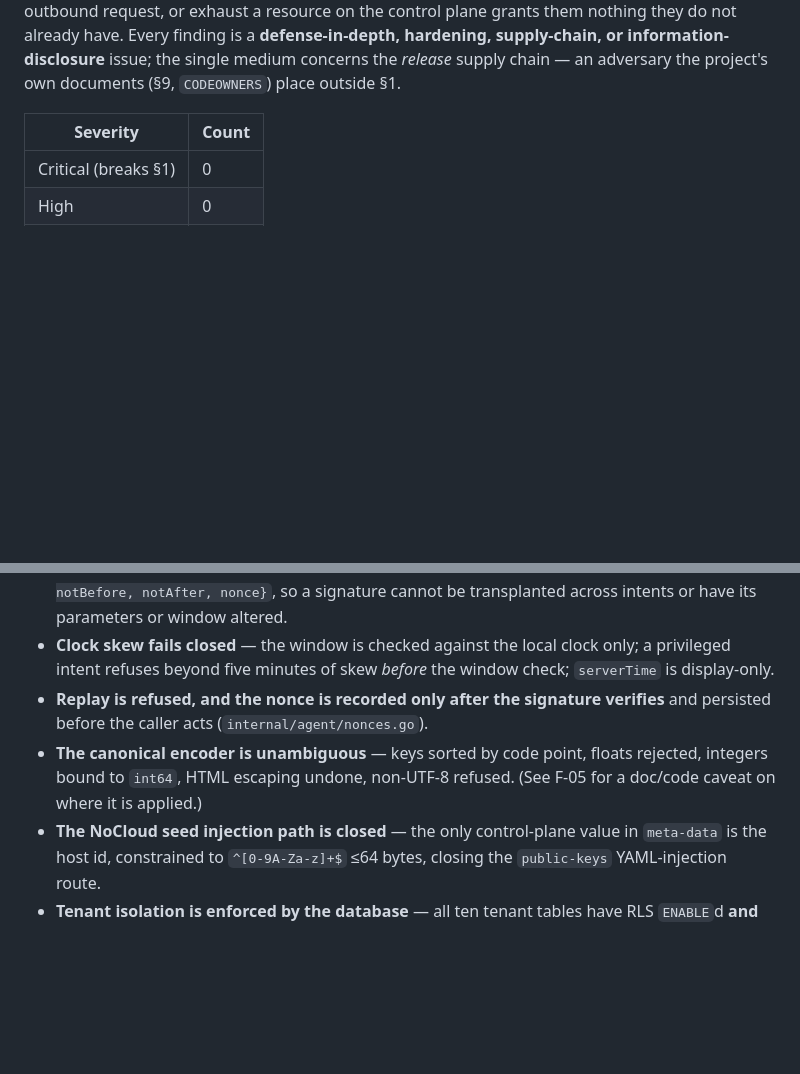
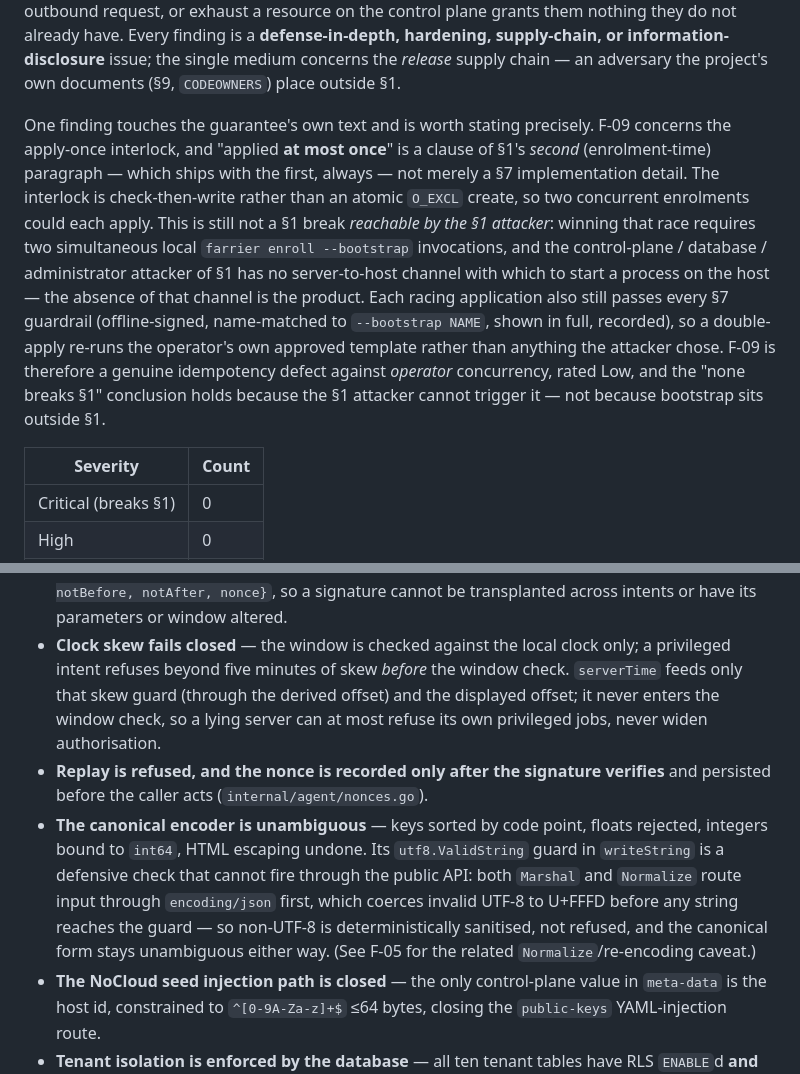
Before and after one commit to pascalgross/farrier, a Markdown page: SECURITY-AUDIT.md, 2 parts joined by grey strips. Rendered like a GitHub page; blank space fills up the shorter version.

Commit message:
Correct three audit-report claims raised in Codex review of PR #64
An automated Codex review of PR #64 flagged three statements in
SECURITY-AUDIT.md. All three were verified against the source before
changing anything; two were inaccurate and one needed added precision.

- serverTime is not display-only: the agent derives its clock offset from
  the server-supplied serverTime (agent.go:259) and that offset gates the
  five-minute skew refusal for privileged intents (execute.go:92). The
  security posture is unchanged (a lying server can only refuse its own
  privileged jobs, never widen a validity window), but the wording now
  says serverTime feeds the skew guard and the displayed offset rather
  than calling it display-only.

- The canonical encoder does not refuse non-UTF-8: both Marshal and
  Normalize route input through encoding/json first, which coerces invalid
  UTF-8 to U+FFFD before any string reaches writeString's utf8.ValidString
  guard (canonical.go:51,68,159). The guard is defensive and unreachable
  through the public API; the bullet now says so and notes the form stays
  unambiguous because the sanitisation is deterministic.

- The apply-once interlock (F-09) touches the guarantee's own text:
  "applied at most once" is a clause of the second paragraph of §1, not
  only a §7 detail. The conclusion that no finding is a §1 break reachable
  by the §1 attacker still holds -- the control-plane/database/admin
  attacker has no server-to-host channel to start the concurrent
  enrolments the check-then-write race needs, and each racing apply still
  passes every §7 guardrail -- but the summary now states this explicitly
  rather than leaving the apply-once clause unaddressed.

Co-Authored-By: Claude <noreply@anthropic.com>
Claude-Session: https://claude.ai/code/session_01YWx9AjyKWwRdX8K6zw9TBP
Signed-off-by: Pascal Gross <pg@pegasusnetworks.de>

```diff
--- a/SECURITY-AUDIT.md
+++ b/SECURITY-AUDIT.md
@@ -26,6 +26,19 @@ administrator account, so an issue that lets *that* attacker read data, forge an
 exhaust a resource on the control plane grants them nothing they do not already have. Every finding is a
 **defense-in-depth, hardening, supply-chain, or information-disclosure** issue; the single medium concerns
 the *release* supply chain — an adversary the project's own documents (§9, `CODEOWNERS`) place outside §1.
+
+One finding touches the guarantee's own text and is worth stating precisely. F-09 concerns the
+apply-once interlock, and "applied **at most once**" is a clause of §1's *second* (enrolment-time)
+paragraph — which ships with the first, always — not merely a §7 implementation detail. The interlock is
+check-then-write rather than an atomic `O_EXCL` create, so two concurrent enrolments could each apply.
+This is still not a §1 break *reachable by the §1 attacker*: winning that race requires two simultaneous
+local `farrier enroll --bootstrap` invocations, and the control-plane / database / administrator attacker
+of §1 has no server-to-host channel with which to start a process on the host — the absence of that
+channel is the product. Each racing application also still passes every §7 guardrail (offline-signed,
+name-matched to `--bootstrap NAME`, shown in full, recorded), so a double-apply re-runs the operator's own
+approved template rather than anything the attacker chose. F-09 is therefore a genuine idempotency defect
+against *operator* concurrency, rated Low, and the "none breaks §1" conclusion holds because the §1
+attacker cannot trigger it — not because bootstrap sits outside §1.
 
 | Severity | Count |
 | --- | --- |
@@ -89,12 +102,17 @@ against the code and **confirmed**:
   always fails closed; the signed payload binds `{jobId, hostId, intent, params, notBefore, notAfter,
   nonce}`, so a signature cannot be transplanted across intents or have its parameters or window altered.
 - **Clock skew fails closed** — the window is checked against the local clock only; a privileged intent
-  refuses beyond five minutes of skew *before* the window check; `serverTime` is display-only.
+  refuses beyond five minutes of skew *before* the window check. `serverTime` feeds only that skew guard
+  (through the derived offset) and the displayed offset; it never enters the window check, so a lying
+  server can at most refuse its own privileged jobs, never widen authorisation.
 - **Replay is refused, and the nonce is recorded only after the signature verifies** and persisted before
   the caller acts (`internal/agent/nonces.go`).
 - **The canonical encoder is unambiguous** — keys sorted by code point, floats rejected, integers bound to
-  `int64`, HTML escaping undone, non-UTF-8 refused. (See F-05 for a doc/code caveat on where it is
-  applied.)
+  `int64`, HTML escaping undone. Its `utf8.ValidString` guard in `writeString` is a defensive check that
+  cannot fire through the public API: both `Marshal` and `Normalize` route input through `encoding/json`
+  first, which coerces invalid UTF-8 to U+FFFD before any string reaches the guard — so non-UTF-8 is
+  deterministically sanitised, not refused, and the canonical form stays unambiguous either way. (See F-05
+  for the related `Normalize`/re-encoding caveat.)
 - **The NoCloud seed injection path is closed** — the only control-plane value in `meta-data` is the host
   id, constrained to `^[0-9A-Za-z]+$` ≤64 bytes, closing the `public-keys` YAML-injection route.
 - **Tenant isolation is enforced by the database** — all ten tenant tables have RLS `ENABLE`d **and**
```
